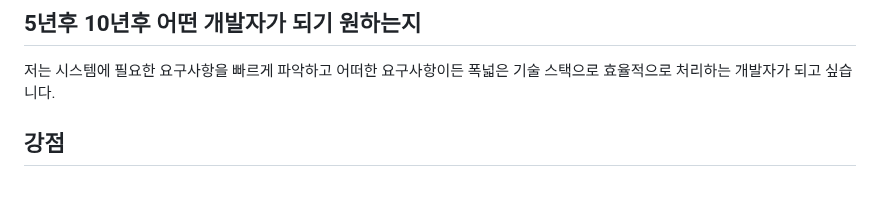
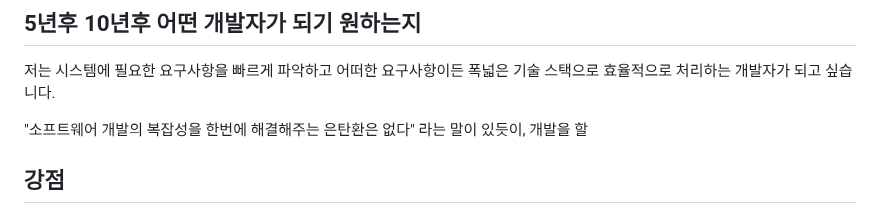
Before and after one commit to beming-dev/beming-dev.github.io, a Markdown page: src/blog/카카오 면접.md, the part around the change. GitHub-like rendering; blank space fills up the shorter version.

Commit message:
vault backup: 2025-11-15 20:09:36

```diff
--- a/src/blog/카카오 면접.md
+++ b/src/blog/카카오 면접.md
@@ -34,6 +34,8 @@ Server, Client, Platform, Infra 등 다양한 분야가 유기적으로 협력
 ## 5년후 10년후 어떤 개발자가 되기 원하는지
 
 저는 시스템에 필요한 요구사항을 빠르게 파악하고 어떠한 요구사항이든 폭넓은 기술 스택으로 효율적으로 처리하는 개발자가 되고 싶습니다.
+
+"소프트웨어 개발의 복잡성을 한번에 해결해주는 은탄환은 없다" 라는 말이 있듯이, 개발을 할
 
 ## 강점
 
```
